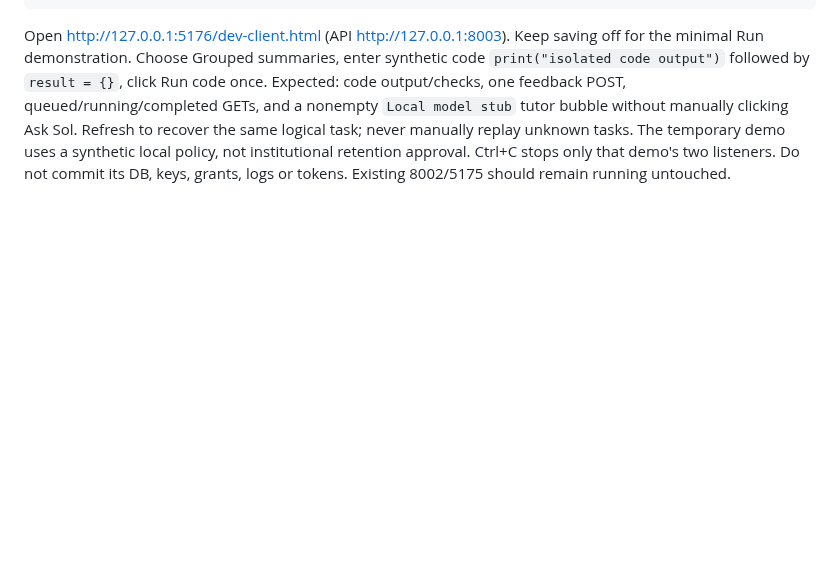
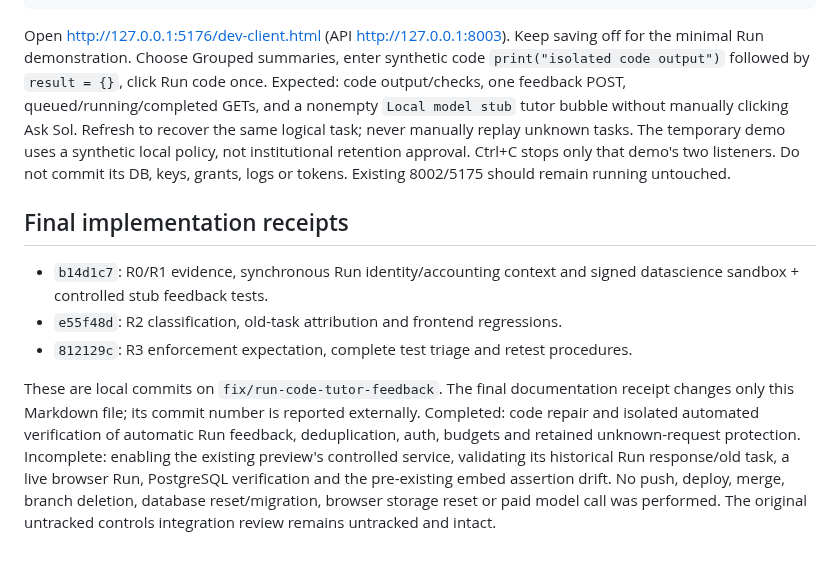
Before and after one commit to Annabelle0726/belay, a Markdown page: deployment/run-code-feedback-summary.md, the part around the change. Rendered like a GitHub page; blank space fills up the shorter version.

Commit message:
docs(run): record repair commits and remaining service prerequisites
Signed-off-by: Annabelle <3141330934@qq.com>

```diff
--- a/deployment/run-code-feedback-summary.md
+++ b/deployment/run-code-feedback-summary.md
@@ -216,3 +216,20 @@ Refresh to recover the same logical task; never manually replay unknown tasks.
 The temporary demo uses a synthetic local policy, not institutional retention
 approval. Ctrl+C stops only that demo's two listeners. Do not commit its DB,
 keys, grants, logs or tokens. Existing 8002/5175 should remain running untouched.
+
+## Final implementation receipts
+
+- `b14d1c7`: R0/R1 evidence, synchronous Run identity/accounting context and signed
+  datascience sandbox + controlled stub feedback tests.
+- `e55f48d`: R2 classification, old-task attribution and frontend regressions.
+- `812129c`: R3 enforcement expectation, complete test triage and retest procedures.
+
+These are local commits on `fix/run-code-tutor-feedback`. The final documentation
+receipt changes only this Markdown file; its commit number is reported externally.
+Completed: code repair and isolated automated verification of automatic Run
+feedback, deduplication, auth, budgets and retained unknown-request protection.
+Incomplete: enabling the existing preview's controlled service, validating its
+historical Run response/old task, a live browser Run, PostgreSQL verification and
+the pre-existing embed assertion drift. No push, deploy, merge, branch deletion,
+database reset/migration, browser storage reset or paid model call was performed.
+The original untracked controls integration review remains untracked and intact.
```
